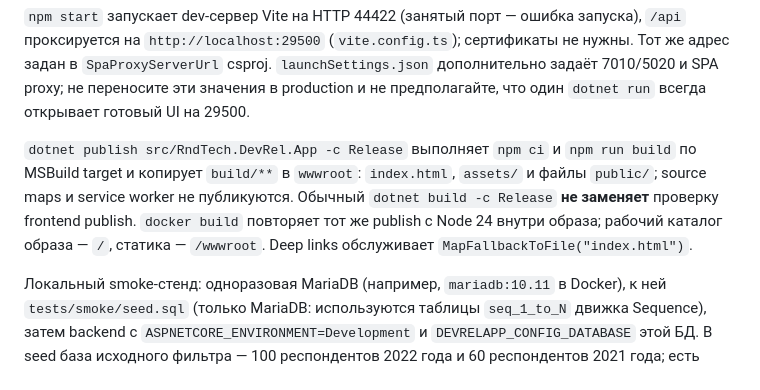
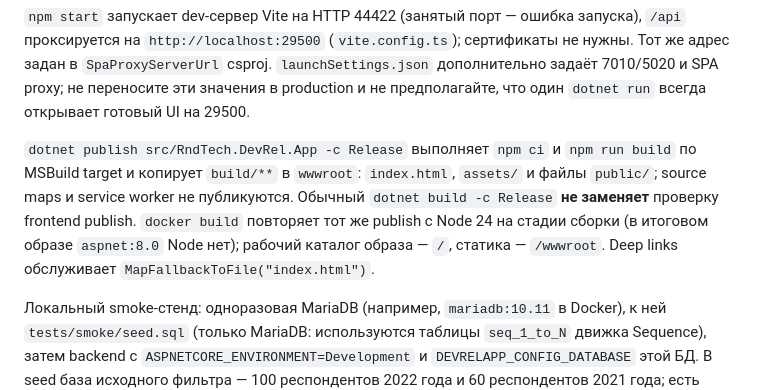
Before and after one commit to RndTechCommunity/DevRelSurvey, a Markdown page: AGENTS.md, the part around the change. Rendered like a GitHub page.

Commit message:
docs: note that Node is present only in the image build stage

```diff
--- a/AGENTS.md
+++ b/AGENTS.md
@@ -226,7 +226,7 @@ npm start
 
 `npm start` запускает dev-сервер Vite на HTTP 44422 (занятый порт — ошибка запуска), `/api` проксируется на `http://localhost:29500` (`vite.config.ts`); сертификаты не нужны. Тот же адрес задан в `SpaProxyServerUrl` csproj. `launchSettings.json` дополнительно задаёт 7010/5020 и SPA proxy; не переносите эти значения в production и не предполагайте, что один `dotnet run` всегда открывает готовый UI на 29500.
 
-`dotnet publish src/RndTech.DevRel.App -c Release` выполняет `npm ci` и `npm run build` по MSBuild target и копирует `build/**` в `wwwroot`: `index.html`, `assets/` и файлы `public/`; source maps и service worker не публикуются. Обычный `dotnet build -c Release` **не заменяет** проверку frontend publish. `docker build` повторяет тот же publish с Node 24 внутри образа; рабочий каталог образа — `/`, статика — `/wwwroot`. Deep links обслуживает `MapFallbackToFile("index.html")`.
+`dotnet publish src/RndTech.DevRel.App -c Release` выполняет `npm ci` и `npm run build` по MSBuild target и копирует `build/**` в `wwwroot`: `index.html`, `assets/` и файлы `public/`; source maps и service worker не публикуются. Обычный `dotnet build -c Release` **не заменяет** проверку frontend publish. `docker build` повторяет тот же publish с Node 24 на стадии сборки (в итоговом образе `aspnet:8.0` Node нет); рабочий каталог образа — `/`, статика — `/wwwroot`. Deep links обслуживает `MapFallbackToFile("index.html")`.
 
 Локальный smoke-стенд: одноразовая MariaDB (например, `mariadb:10.11` в Docker), к ней `tests/smoke/seed.sql` (только MariaDB: используются таблицы `seq_1_to_N` движка Sequence), затем backend с `ASPNETCORE_ENVIRONMENT=Development` и `DEVRELAPP_CONFIG_DATABASE` этой БД. В seed база исходного фильтра — 100 респондентов 2022 года и 60 респондентов 2021 года; есть компании без ответов в одном из лет, с нулевым и отрицательным знаменателем «Рейтинга бренда», город с одним респондентом и историческое «JavaScript / TypeScript» в 2019 году.
 
```
